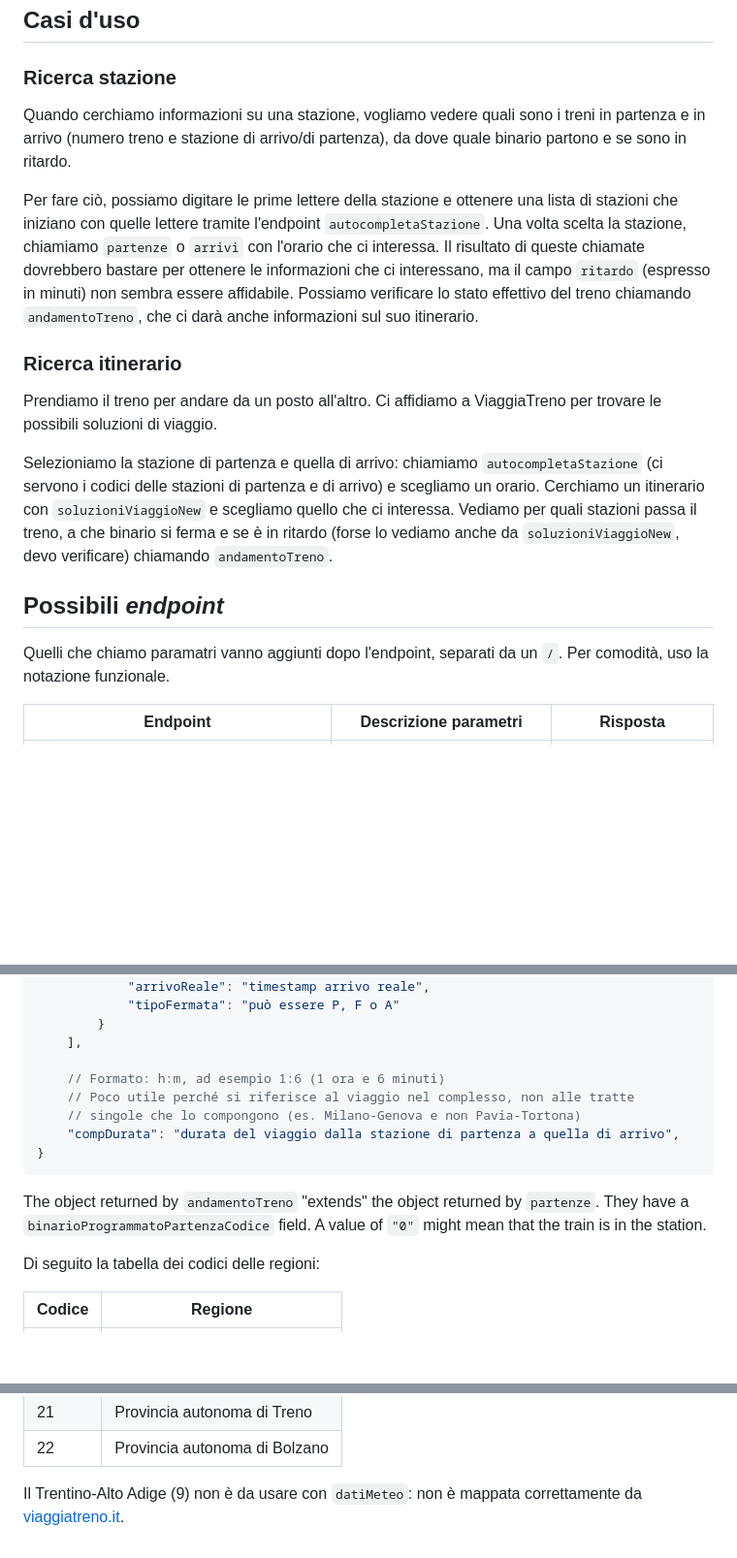
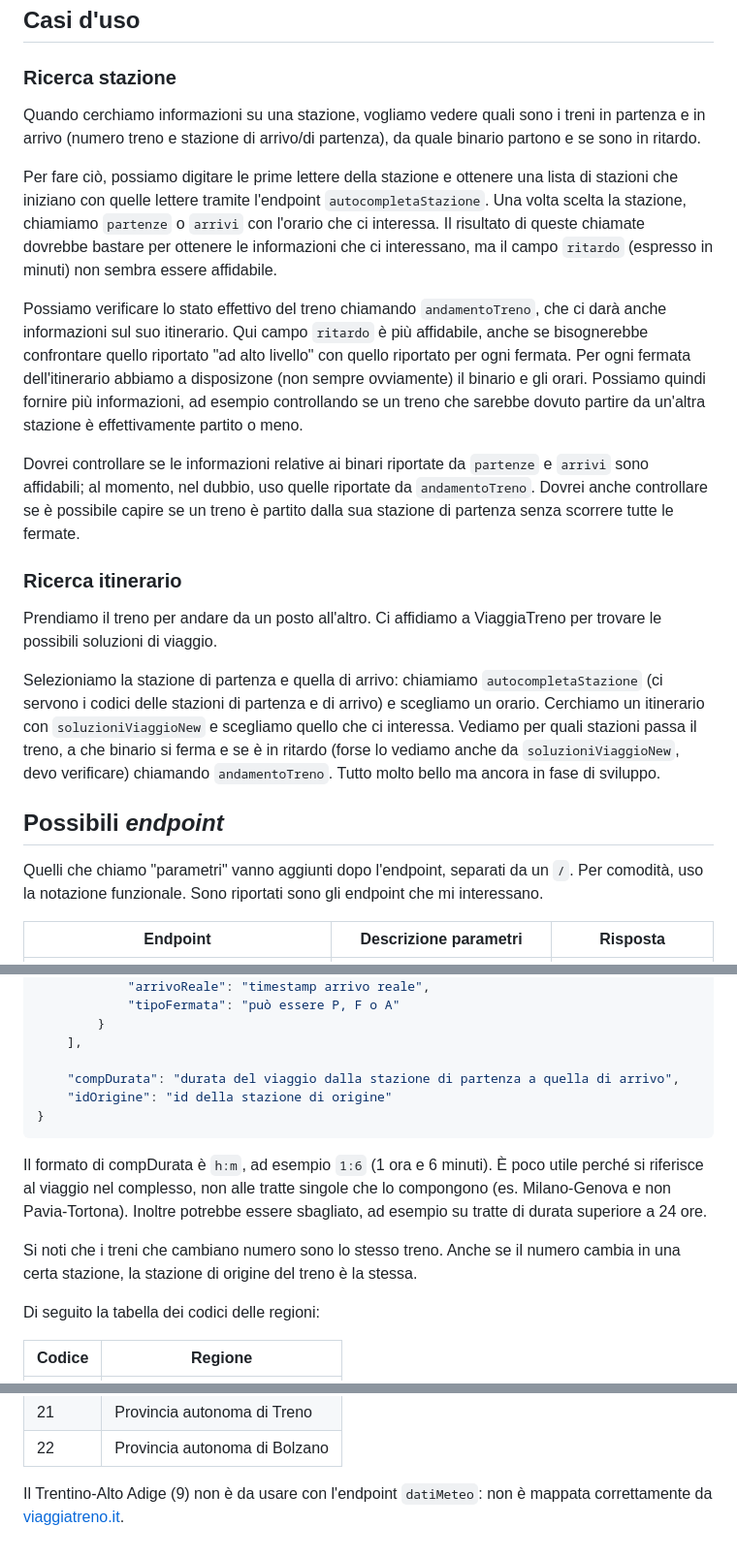
Before and after one commit to dltmtt/OrarioTreni, a Markdown page: README.md, 3 parts joined by grey strips. Shown: that part at 97% size. Drawn GitHub-style; blank space fills up the shorter version.

Commit message:
Add more info

````diff
--- a/README.md
+++ b/README.md
@@ -8,11 +8,16 @@ Esploriamo le [API di ViaggiaTreno][API]. Le richieste sono tutte di tipo GET e
 
 ### Ricerca stazione
 
-Quando cerchiamo informazioni su una stazione, vogliamo vedere quali sono i treni in partenza e in arrivo (numero treno e stazione di arrivo/di partenza), da dove quale binario partono e se sono in ritardo.
+Quando cerchiamo informazioni su una stazione, vogliamo vedere quali sono i treni in partenza e in arrivo (numero treno e stazione di arrivo/di partenza), da quale binario partono e se sono in ritardo.
 
 Per fare ciò, possiamo digitare le prime lettere della stazione e ottenere una lista di stazioni che iniziano con quelle lettere tramite l'endpoint `autocompletaStazione`.
 Una volta scelta la stazione, chiamiamo `partenze` o `arrivi` con l'orario che ci interessa.
-Il risultato di queste chiamate dovrebbero bastare per ottenere le informazioni che ci interessano, ma il campo `ritardo` (espresso in minuti) non sembra essere affidabile. Possiamo verificare lo stato effettivo del treno chiamando `andamentoTreno`, che ci darà anche informazioni sul suo itinerario.
+Il risultato di queste chiamate dovrebbe bastare per ottenere le informazioni che ci interessano, ma il campo `ritardo` (espresso in minuti) non sembra essere affidabile.
+
+Possiamo verificare lo stato effettivo del treno chiamando `andamentoTreno`, che ci darà anche informazioni sul suo itinerario. Qui campo `ritardo` è più affidabile, anche se bisognerebbe confrontare quello riportato "ad alto livello" con quello riportato per ogni fermata. Per ogni fermata dell'itinerario abbiamo a disposizone (non sempre ovviamente) il binario e gli orari. Possiamo quindi fornire più informazioni, ad esempio controllando se un treno che sarebbe dovuto partire da un'altra stazione è effettivamente partito o meno.
+
+Dovrei controllare se le informazioni relative ai binari riportate da `partenze` e `arrivi` sono affidabili; al momento, nel dubbio, uso quelle riportate da `andamentoTreno`.
+Dovrei anche controllare se è possibile capire se un treno è partito dalla sua stazione di partenza senza scorrere tutte le fermate.
 
 ### Ricerca itinerario
 
@@ -20,11 +25,11 @@ Prendiamo il treno per andare da un posto all'altro. Ci affidiamo a ViaggiaTreno
 
 Selezioniamo la stazione di partenza e quella di arrivo: chiamiamo `autocompletaStazione` (ci servono i codici delle stazioni di partenza e di arrivo) e scegliamo un orario.
 Cerchiamo un itinerario con `soluzioniViaggioNew` e scegliamo quello che ci interessa.
-Vediamo per quali stazioni passa il treno, a che binario si ferma e se è in ritardo (forse lo vediamo anche da `soluzioniViaggioNew`, devo verificare) chiamando `andamentoTreno`.
+Vediamo per quali stazioni passa il treno, a che binario si ferma e se è in ritardo (forse lo vediamo anche da `soluzioniViaggioNew`, devo verificare) chiamando `andamentoTreno`. Tutto molto bello ma ancora in fase di sviluppo.
 
 ## Possibili *endpoint*
 
-Quelli che chiamo paramatri vanno aggiunti dopo l'endpoint, separati da un `/`. Per comodità, uso la notazione funzionale.
+Quelli che chiamo "parametri" vanno aggiunti dopo l'endpoint, separati da un `/`. Per comodità, uso la notazione funzionale. Sono riportati sono gli endpoint che mi interessano.
 
 | Endpoint | Descrizione parametri | Risposta |
 | -------- | --------- | -------- |
@@ -120,16 +128,16 @@ La risposta di `andamentoTreno` è l'oggetto che segue, i cui campi si riferisco
         }
     ],
 
-    // Formato: h:m, ad esempio 1:6 (1 ora e 6 minuti)
-    // Poco utile perché si riferisce al viaggio nel complesso, non alle tratte
-    // singole che lo compongono (es. Milano-Genova e non Pavia-Tortona)
     "compDurata": "durata del viaggio dalla stazione di partenza a quella di arrivo",
+    "idOrigine": "id della stazione di origine"
 }
 ```
 
-The object returned by `andamentoTreno` "extends" the object returned by `partenze`.
-They have a `binarioProgrammatoPartenzaCodice` field.
-A value of `"0"` might mean that the train is in the station.
+Il formato di compDurata è `h:m`, ad esempio `1:6` (1 ora e 6 minuti).
+È poco utile perché si riferisce al viaggio nel complesso, non alle tratte singole che lo compongono (es. Milano-Genova e non Pavia-Tortona).
+Inoltre potrebbe essere sbagliato, ad esempio su tratte di durata superiore a 24 ore.
+
+Si noti che i treni che cambiano numero sono lo stesso treno. Anche se il numero cambia in una certa stazione, la stazione di origine del treno è la stessa.
 
 Di seguito la tabella dei codici delle regioni:
 
@@ -159,6 +167,6 @@ Di seguito la tabella dei codici delle regioni:
 | 21     | Provincia autonoma di Treno   |
 | 22     | Provincia autonoma di Bolzano |
 
-Il Trentino-Alto Adige (9) non è da usare con `datiMeteo`: non è mappata correttamente da [viaggiatreno.it][VT].
+Il Trentino-Alto Adige (9) non è da usare con l'endpoint `datiMeteo`: non è mappata correttamente da [viaggiatreno.it][VT].
 
 [VT]: http://www.viaggiatreno.it (Viaggia Treno)
````
Also changed, not shown: other parts of README.md (+5 -2 lines).
